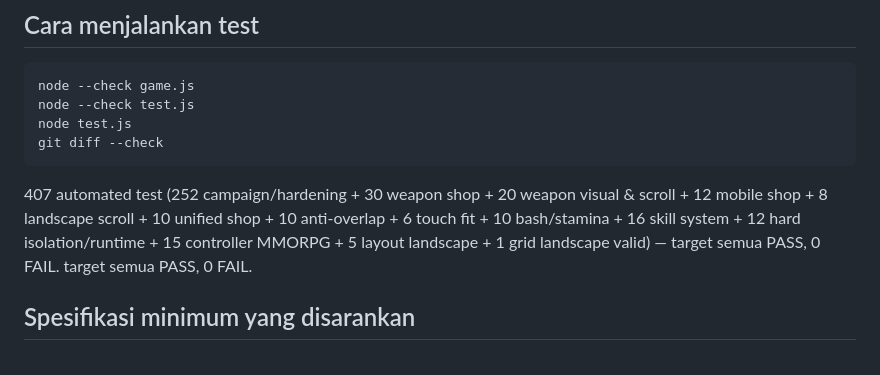
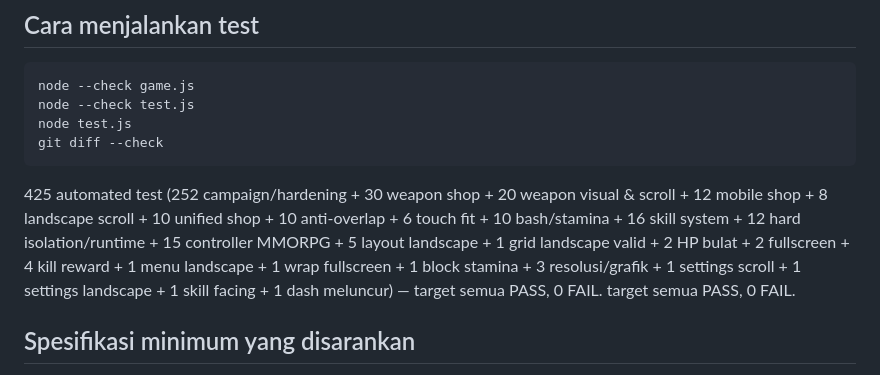
Before and after one commit to Adjietegaralamsyah312/Game, a Markdown page: README.md, the part around the change. GitHub-like rendering.

````diff
--- a/README.md
+++ b/README.md
@@ -335,7 +335,7 @@ node test.js
 git diff --check
 ```
 
-407 automated test (252 campaign/hardening + 30 weapon shop + 20 weapon visual & scroll + 12 mobile shop + 8 landscape scroll + 10 unified shop + 10 anti-overlap + 6 touch fit + 10 bash/stamina + 16 skill system + 12 hard isolation/runtime + 15 controller MMORPG + 5 layout landscape + 1 grid landscape valid) —
+425 automated test (252 campaign/hardening + 30 weapon shop + 20 weapon visual & scroll + 12 mobile shop + 8 landscape scroll + 10 unified shop + 10 anti-overlap + 6 touch fit + 10 bash/stamina + 16 skill system + 12 hard isolation/runtime + 15 controller MMORPG + 5 layout landscape + 1 grid landscape valid + 2 HP bulat + 2 fullscreen + 4 kill reward + 1 menu landscape + 1 wrap fullscreen + 1 block stamina + 3 resolusi/grafik + 1 settings scroll + 1 settings landscape + 1 skill facing + 1 dash meluncur) —
 target semua PASS, 0 FAIL.
 target semua PASS, 0 FAIL.
 
````
Also changed, not shown: Pp.jpg (added), RPG.jpg (added), jj.jpg (added), 3 other files.
